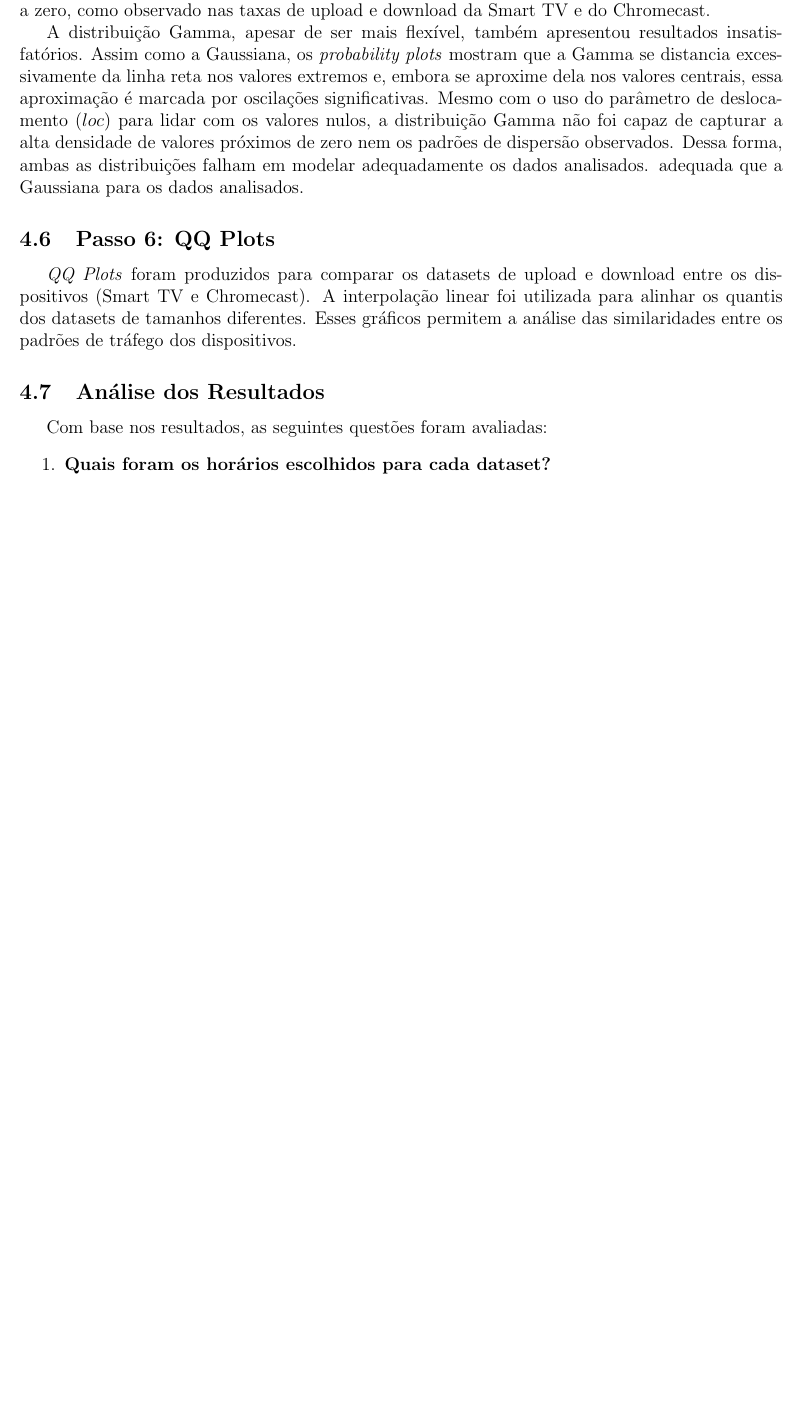
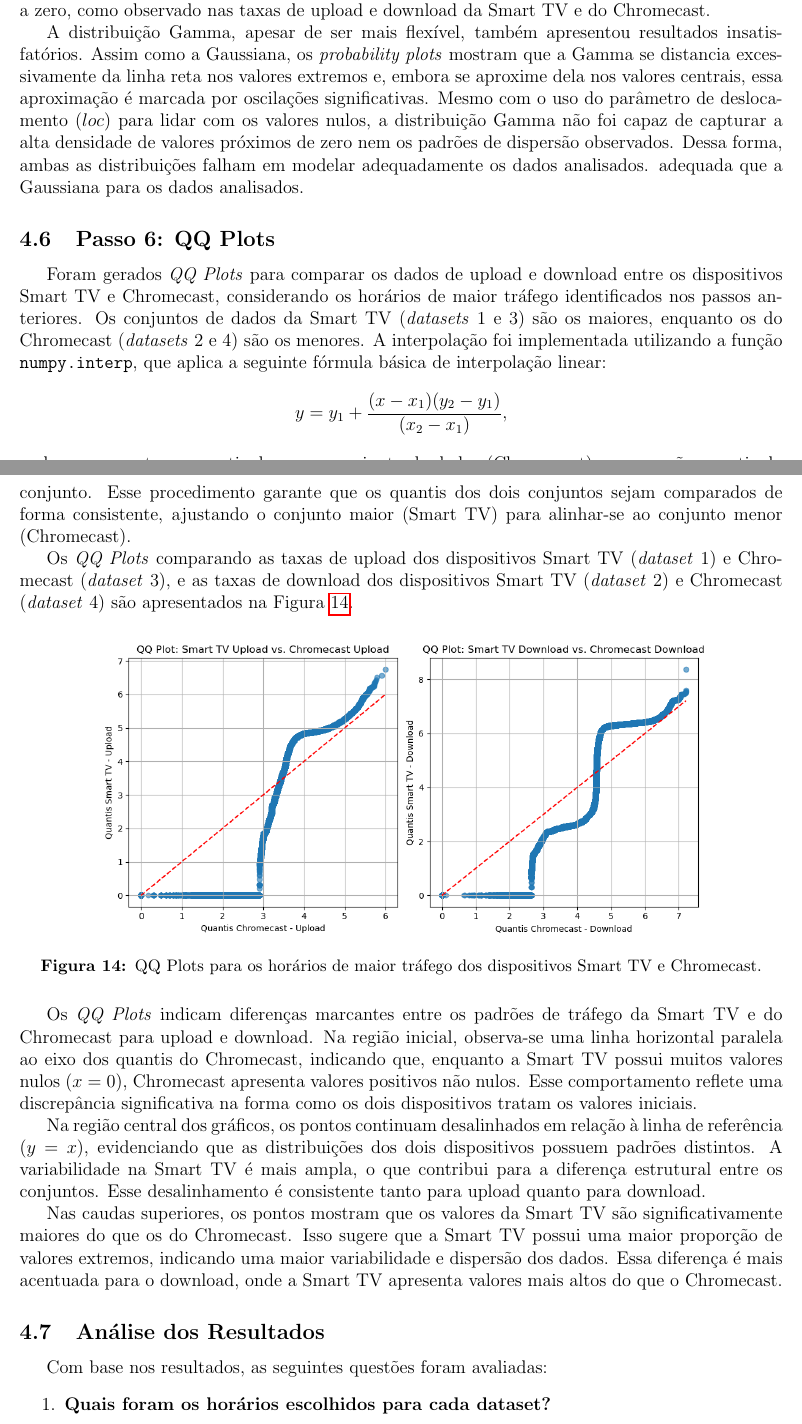
Before and after one commit to lhscaldas/Projeto_Probabilidade_e_Estatistica, a LaTeX document (relatório/Luiz_Caldas.tex, which reads relatório/caracterizando_os_horarios.tex): part of page 20 of 22 before the commit and two parts of pages 20 and 21 of 23 after it, the two joined at a grey line, cut so that both start at the same text, the shorter picture padded with empty space. Compiled offline with pdfLaTeX.

Commit message:
relatorio da caracterização feito até o passo 6

```diff
--- a/relatório/caracterizando_os_horarios.tex
+++ b/relatório/caracterizando_os_horarios.tex
@@ -176,10 +176,28 @@ A avaliação dos \textit{probability plots} revela que a distribuição Gaussia
 A distribuição Gamma, apesar de ser mais flexível, também apresentou resultados insatisfatórios. Assim como a Gaussiana, os \textit{probability plots} mostram que a Gamma se distancia excessivamente da linha reta nos valores extremos e, embora se aproxime dela nos valores centrais, essa aproximação é marcada por oscilações significativas. Mesmo com o uso do parâmetro de deslocamento (\(loc\)) para lidar com os valores nulos, a distribuição Gamma não foi capaz de capturar a alta densidade de valores próximos de zero nem os padrões de dispersão observados. Dessa forma, ambas as distribuições falham em modelar adequadamente os dados analisados.
 adequada que a Gaussiana para os dados analisados.
 
-
 \subsection{Passo 6: QQ Plots}
 
-\textit{QQ Plots} foram produzidos para comparar os datasets de upload e download entre os dispositivos (Smart TV e Chromecast). A interpolação linear foi utilizada para alinhar os quantis dos datasets de tamanhos diferentes. Esses gráficos permitem a análise das similaridades entre os padrões de tráfego dos dispositivos.
+Foram gerados \textit{QQ Plots} para comparar os dados de upload e download entre os dispositivos Smart TV e Chromecast, considerando os horários de maior tráfego identificados nos passos anteriores. Os conjuntos de dados da Smart TV (\textit{datasets} 1 e 3) são os maiores, enquanto os do Chromecast (\textit{datasets} 2 e 4) são os menores. A interpolação foi implementada utilizando a função \texttt{numpy.interp}, que aplica a seguinte fórmula básica de interpolação linear:
+\[
+y = y_1 + \frac{(x - x_1)(y_2 - y_1)}{(x_2 - x_1)},
+\]
+onde \(x\) representa os quantis do menor conjunto de dados (Chromecast), \(x_1\) e \(x_2\) são quantis do maior conjunto (Smart TV) que cercam \(x\), e \(y_1\) e \(y_2\) são os valores correspondentes no maior conjunto. Esse procedimento garante que os quantis dos dois conjuntos sejam comparados de forma consistente, ajustando o conjunto maior (Smart TV) para alinhar-se ao conjunto menor (Chromecast).
+
+Os \textit{QQ Plots} comparando as taxas de upload dos dispositivos Smart TV (\textit{dataset} 1) e Chromecast (\textit{dataset} 3), e as taxas de download dos dispositivos Smart TV (\textit{dataset} 2) e Chromecast (\textit{dataset} 4) são apresentados na Figura~\ref{fig:qq_plot}.
+
+\begin{figure}[H]
+    \centering
+    \includegraphics[width=0.8\textwidth]{../caracterizando os horários/qq_plot.png}
+    \caption{QQ Plots para os horários de maior tráfego dos dispositivos Smart TV e Chromecast.}
+    \label{fig:qq_plot}
+\end{figure}
+
+Os \textit{QQ Plots} indicam diferenças marcantes entre os padrões de tráfego da Smart TV e do Chromecast para upload e download. Na região inicial, observa-se uma linha horizontal paralela ao eixo dos quantis do Chromecast, indicando que, enquanto a Smart TV possui muitos valores nulos (\(x = 0\)), Chromecast apresenta valores positivos não nulos. Esse comportamento reflete uma discrepância significativa na forma como os dois dispositivos tratam os valores iniciais.
+
+Na região central dos gráficos, os pontos continuam desalinhados em relação à linha de referência (\(y = x\)), evidenciando que as distribuições dos dois dispositivos possuem padrões distintos. A variabilidade na Smart TV é mais ampla, o que contribui para a diferença estrutural entre os conjuntos. Esse desalinhamento é consistente tanto para upload quanto para download.
+
+Nas caudas superiores, os pontos mostram que os valores da Smart TV são significativamente maiores do que os do Chromecast. Isso sugere que a Smart TV possui uma maior proporção de valores extremos, indicando uma maior variabilidade e dispersão dos dados. Essa diferença é mais acentuada para o download, onde a Smart TV apresenta valores mais altos do que o Chromecast.
 
 \subsection{Análise dos Resultados}
 
```
Also changed, not shown: caracterizando os horários/qq_plot.png, relatório/Luiz_Caldas.pdf, 3 other files.
